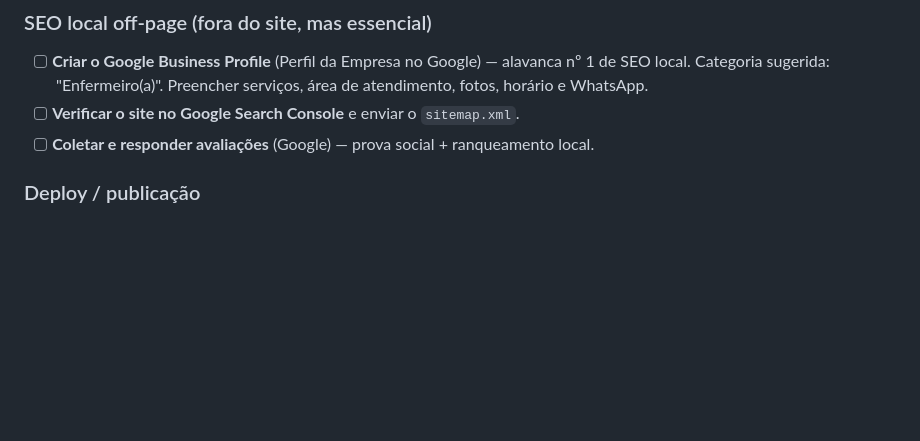
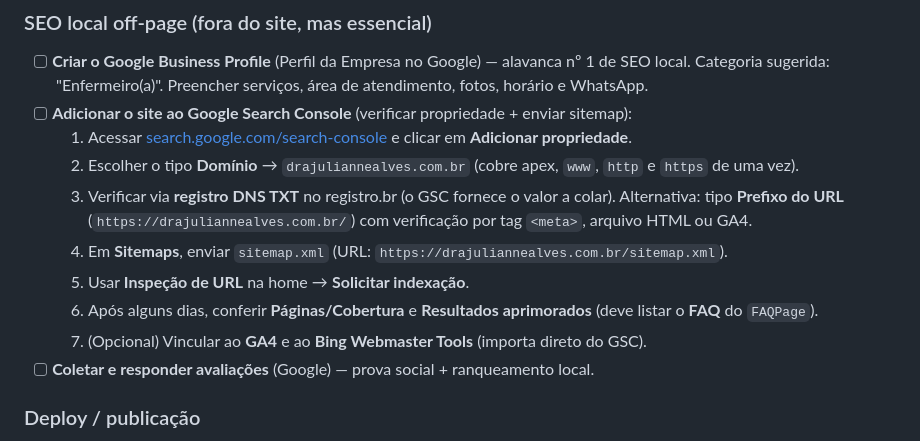
Before and after one commit to drajuliannealves-lang/site, a Markdown page: ROADMAP.md, the part around the change. Rendered like a GitHub page; blank space fills up the shorter version.

Commit message:
docs(roadmap): detalha passo a passo do Google Search Console
Expande o item de GSC em checklist acionável: verificação por Domínio
(DNS TXT), envio do sitemap.xml, inspeção/indexação e conferência de
resultados aprimorados (FAQPage).

Co-Authored-By: Claude Opus 4.8 (1M context) <noreply@anthropic.com>

```diff
--- a/ROADMAP.md
+++ b/ROADMAP.md
@@ -37,7 +37,15 @@ Pendências e próximos passos do site. Marque `[x]` ao concluir.
 ### SEO local off-page (fora do site, mas essencial)
 - [ ] **Criar o Google Business Profile** (Perfil da Empresa no Google) — alavanca nº 1 de SEO local.
       Categoria sugerida: "Enfermeiro(a)". Preencher serviços, área de atendimento, fotos, horário e WhatsApp.
-- [ ] **Verificar o site no Google Search Console** e enviar o `sitemap.xml`.
+- [ ] **Adicionar o site ao Google Search Console** (verificar propriedade + enviar sitemap):
+  1. Acessar [search.google.com/search-console](https://search.google.com/search-console) e clicar em **Adicionar propriedade**.
+  2. Escolher o tipo **Domínio** → `drajuliannealves.com.br` (cobre apex, `www`, `http` e `https` de uma vez).
+  3. Verificar via **registro DNS TXT** no registro.br (o GSC fornece o valor a colar).
+     Alternativa: tipo **Prefixo do URL** (`https://drajuliannealves.com.br/`) com verificação por tag `<meta>`, arquivo HTML ou GA4.
+  4. Em **Sitemaps**, enviar `sitemap.xml` (URL: `https://drajuliannealves.com.br/sitemap.xml`).
+  5. Usar **Inspeção de URL** na home → **Solicitar indexação**.
+  6. Após alguns dias, conferir **Páginas/Cobertura** e **Resultados aprimorados** (deve listar o **FAQ** do `FAQPage`).
+  7. (Opcional) Vincular ao **GA4** e ao **Bing Webmaster Tools** (importa direto do GSC).
 - [ ] **Coletar e responder avaliações** (Google) — prova social + ranqueamento local.
 
 ### Deploy / publicação
```
